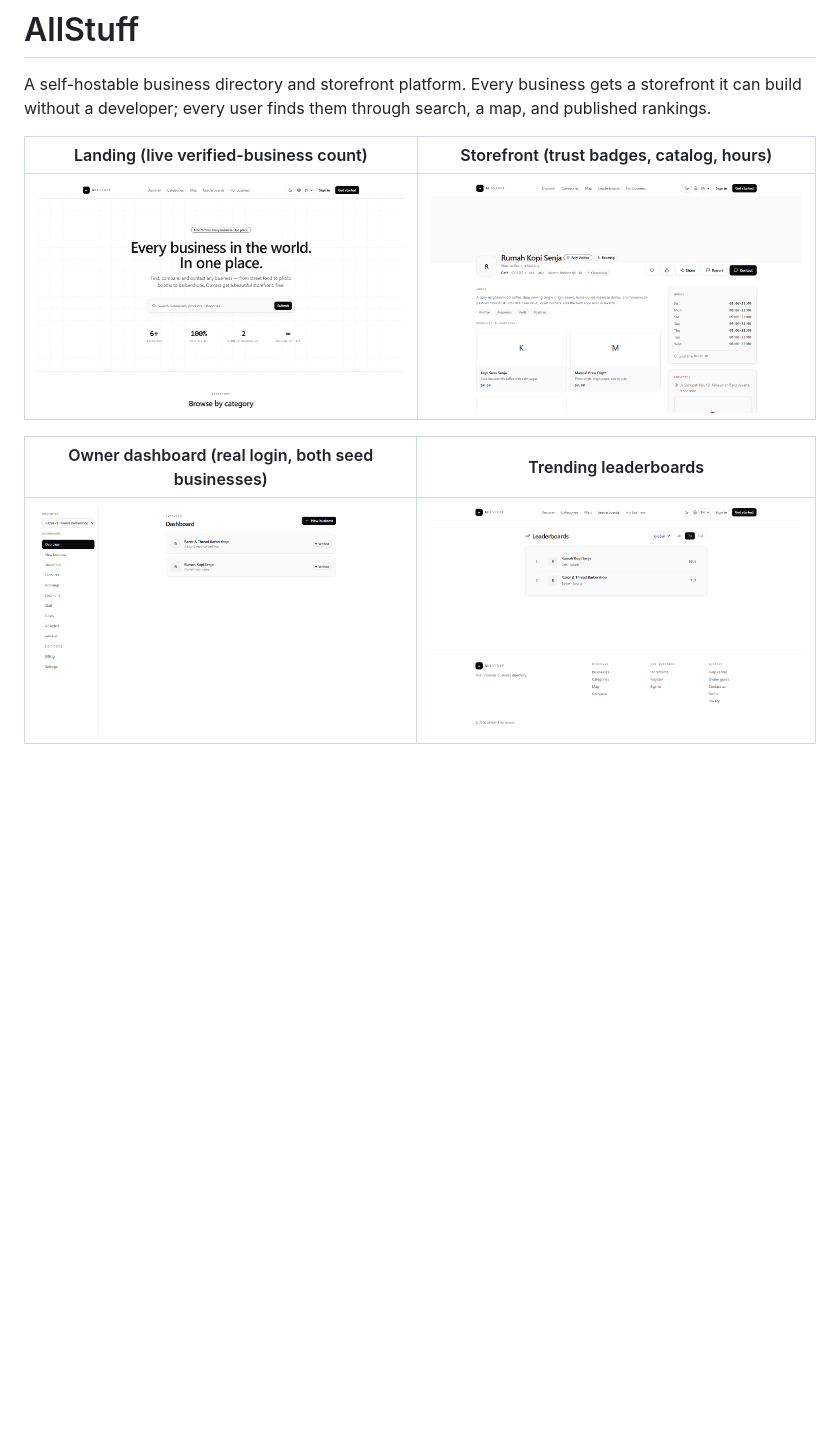
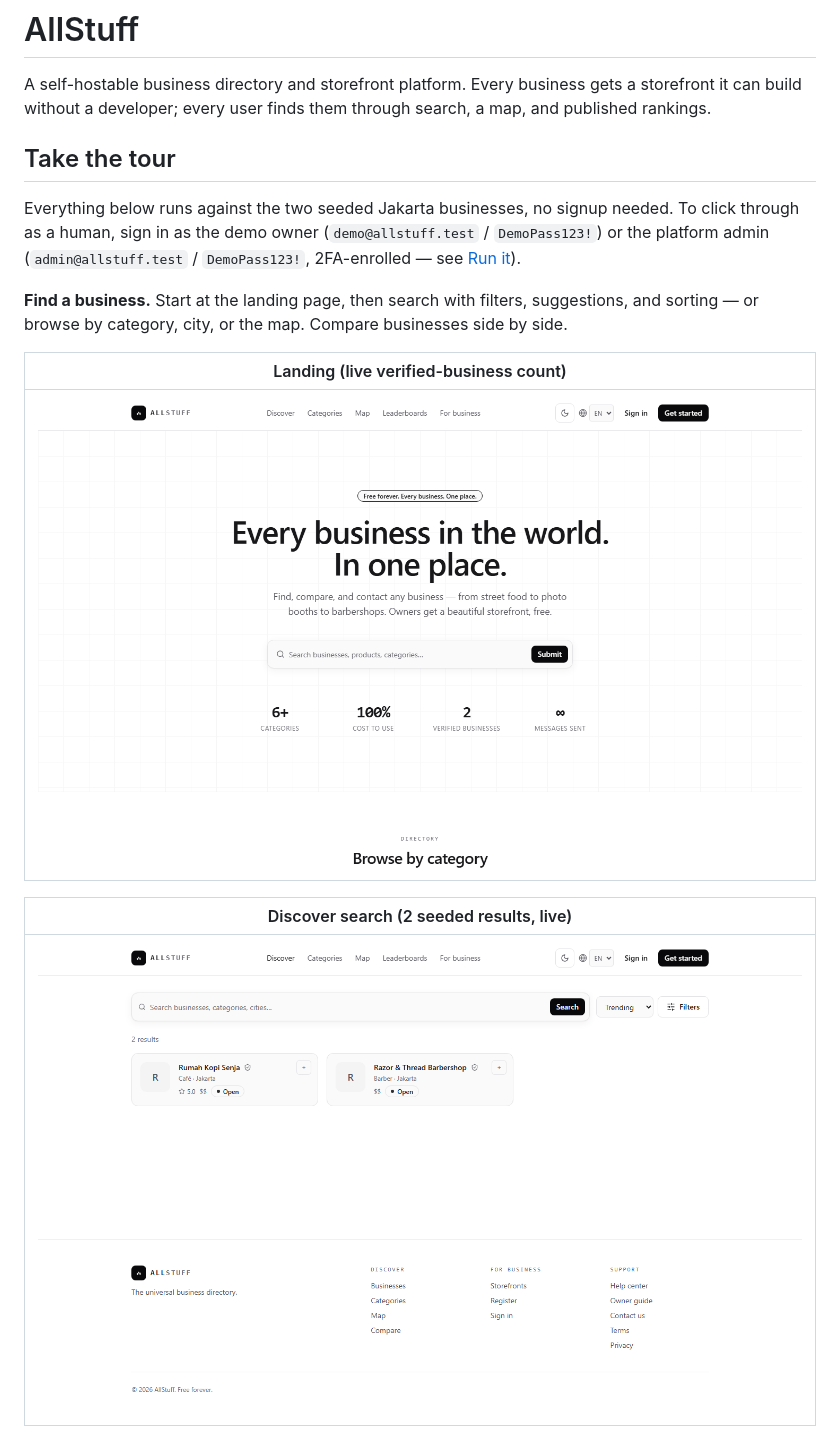
Before and after one commit to davinakmalyasha/AllStuff, a Markdown page: README.md, the part around one of its changes. GitHub-like rendering; pictures changed too: docs/demo/dashboard.png, docs/demo/discover.png (added), docs/demo/leaderboards.png; blank space fills up the shorter version.

```diff
--- a/README.md
+++ b/README.md
@@ -4,10 +4,22 @@ A self-hostable business directory and storefront platform. Every business gets
 a storefront it can build without a developer; every user finds them through
 search, a map, and published rankings.
 
-| Landing (live verified-business count) | Storefront (trust badges, catalog, hours) |
-|---|---|
-| ![Landing](docs/demo/landing.png) | ![Storefront](docs/demo/storefront.png) |
+## Take the tour
 
-| Owner dashboard (real login, both seed businesses) | Trending leaderboards |
-|---|---|
-| ![Owner dashboard](docs/demo/dashboard.png) | ![Leaderboards](docs/demo/leaderboards.png) |
+Everything below runs against the two seeded Jakarta businesses, no signup
+needed. To click through as a human, sign in as the demo owner
+(`demo@allstuff.test` / `DemoPass123!`) or the platform admin
+(`admin@allstuff.test` / `DemoPass123!`, 2FA-enrolled — see [Run it](#run-it)).
+
+**Find a business.** Start at the landing page, then search with filters,
+suggestions, and sorting — or browse by category, city, or the map. Compare
+businesses side by side.
+
+| Landing (live verified-business count) |
+|---|
+| ![Landing](docs/demo/landing.png) |
+
+| Discover search (2 seeded results, live) |
+|---|
+| ![Discover](docs/demo/discover.png) |
+
```
Also changed, not shown: other parts of README.md (+33 -0 lines), 1 other file.
